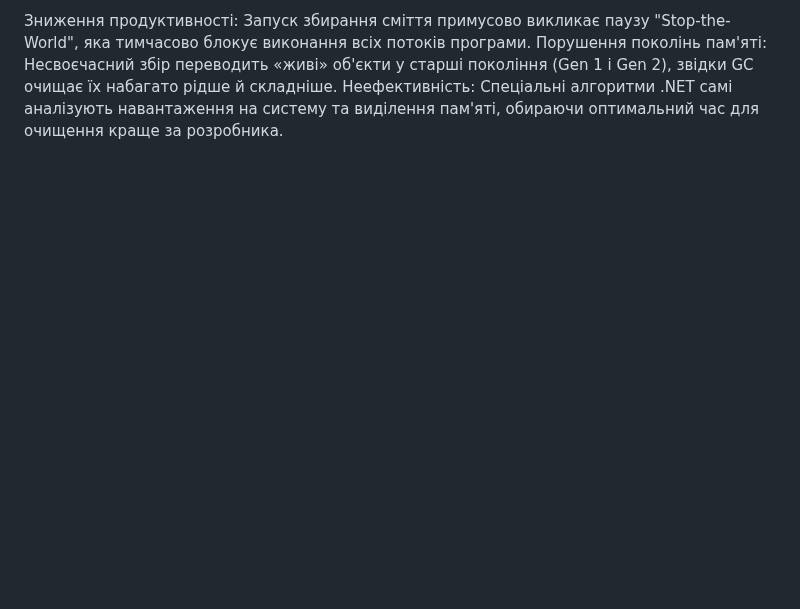
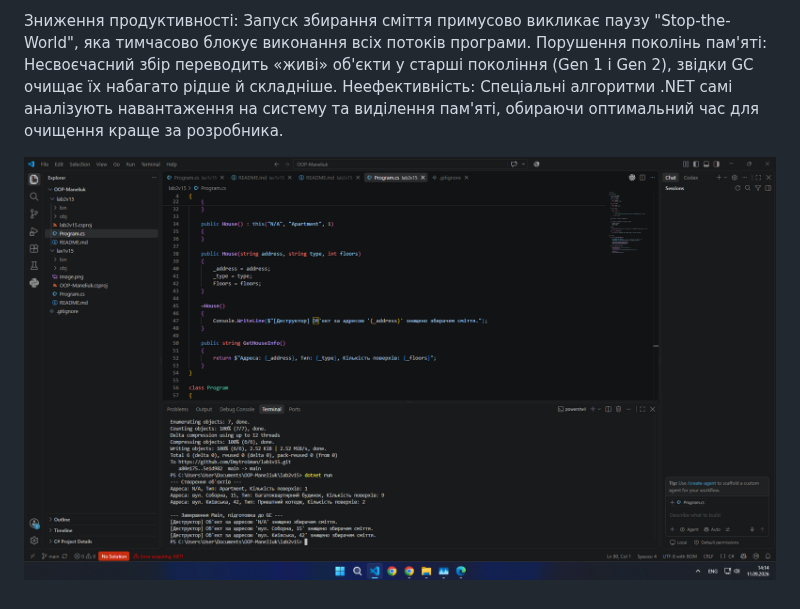
Before and after one commit to Dmytro1man/lab1v15, a Markdown page: lab2v15/README.md, the part around the change. Rendered like a GitHub page; pictures changed too: lab2v15/image.png (added); blank space fills up the shorter version.

```diff
--- a/lab2v15/README.md
+++ b/lab2v15/README.md
@@ -14,3 +14,5 @@
   Зниження продуктивності: Запуск збирання сміття примусово викликає паузу "Stop-the-World", яка тимчасово блокує виконання всіх потоків програми.
   Порушення поколінь пам'яті: Несвоєчасний збір переводить «живі» об'єкти у старші покоління (Gen 1 і Gen 2), звідки GC очищає їх набагато рідше й складніше.
   Неефективність: Спеціальні алгоритми .NET самі аналізують навантаження на систему та виділення пам'яті, обираючи оптимальний час для очищення краще за розробника.
+
+![alt text](image.png)
```
